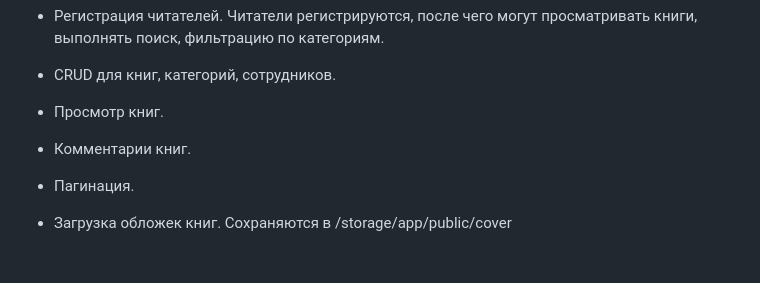
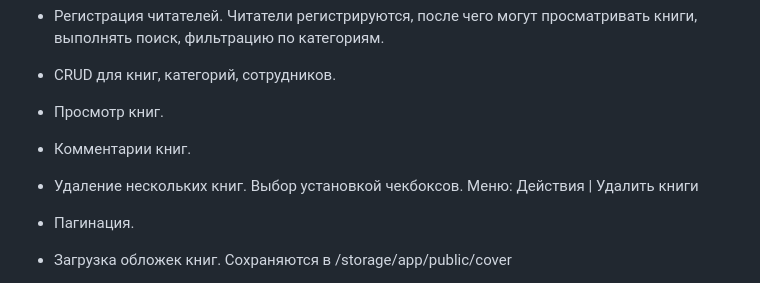
Before and after one commit to code4-fun/library_app_Laravel_React, a Markdown page: README.md, the part around the change. GitHub-like rendering; blank space fills up the shorter version.

```diff
--- a/README.md
+++ b/README.md
@@ -80,6 +80,8 @@
 - Просмотр книг.
 
 - Комментарии книг.
+
+- Удаление нескольких книг. Выбор установкой чекбоксов. Меню: Действия | Удалить книги
 
 - Пагинация.
 
```
